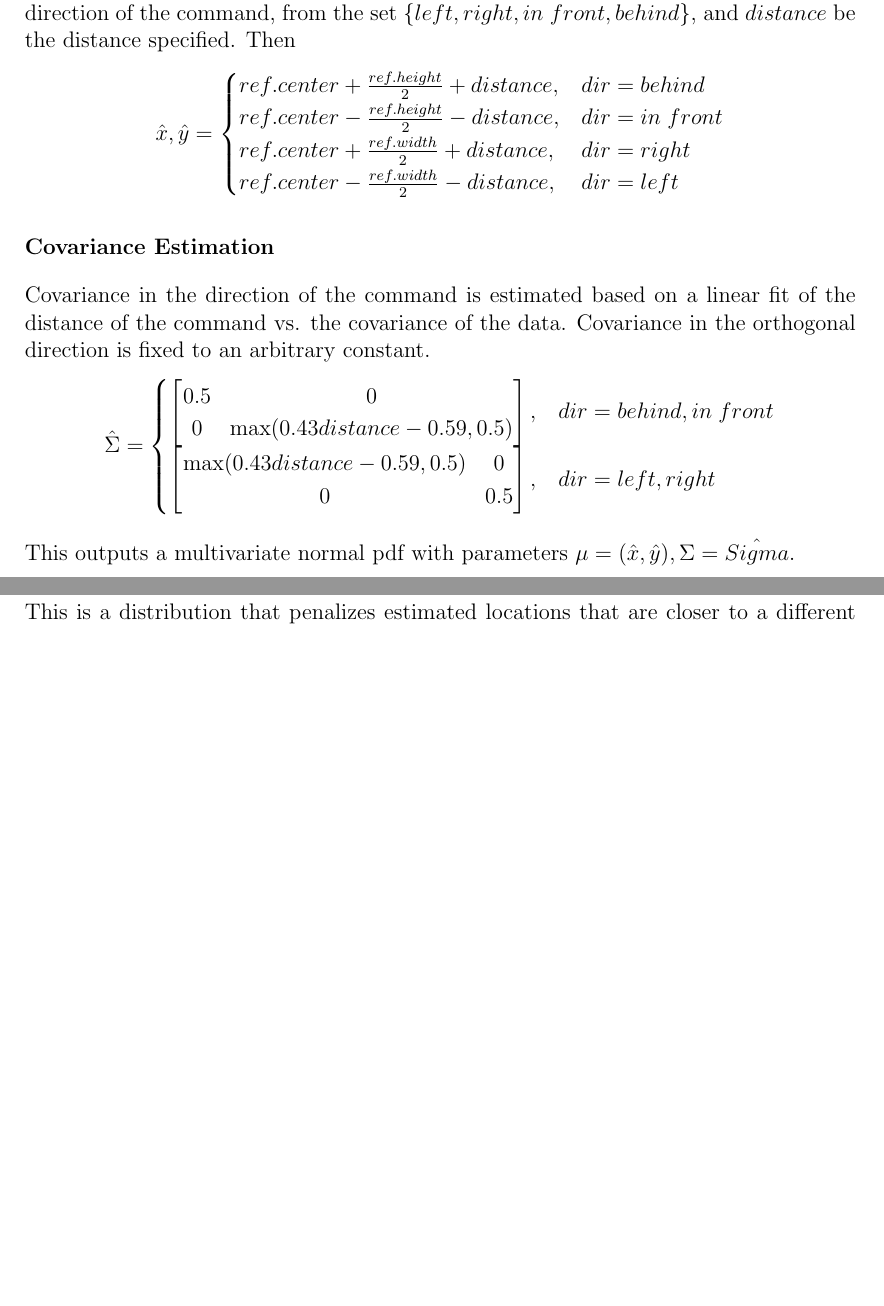
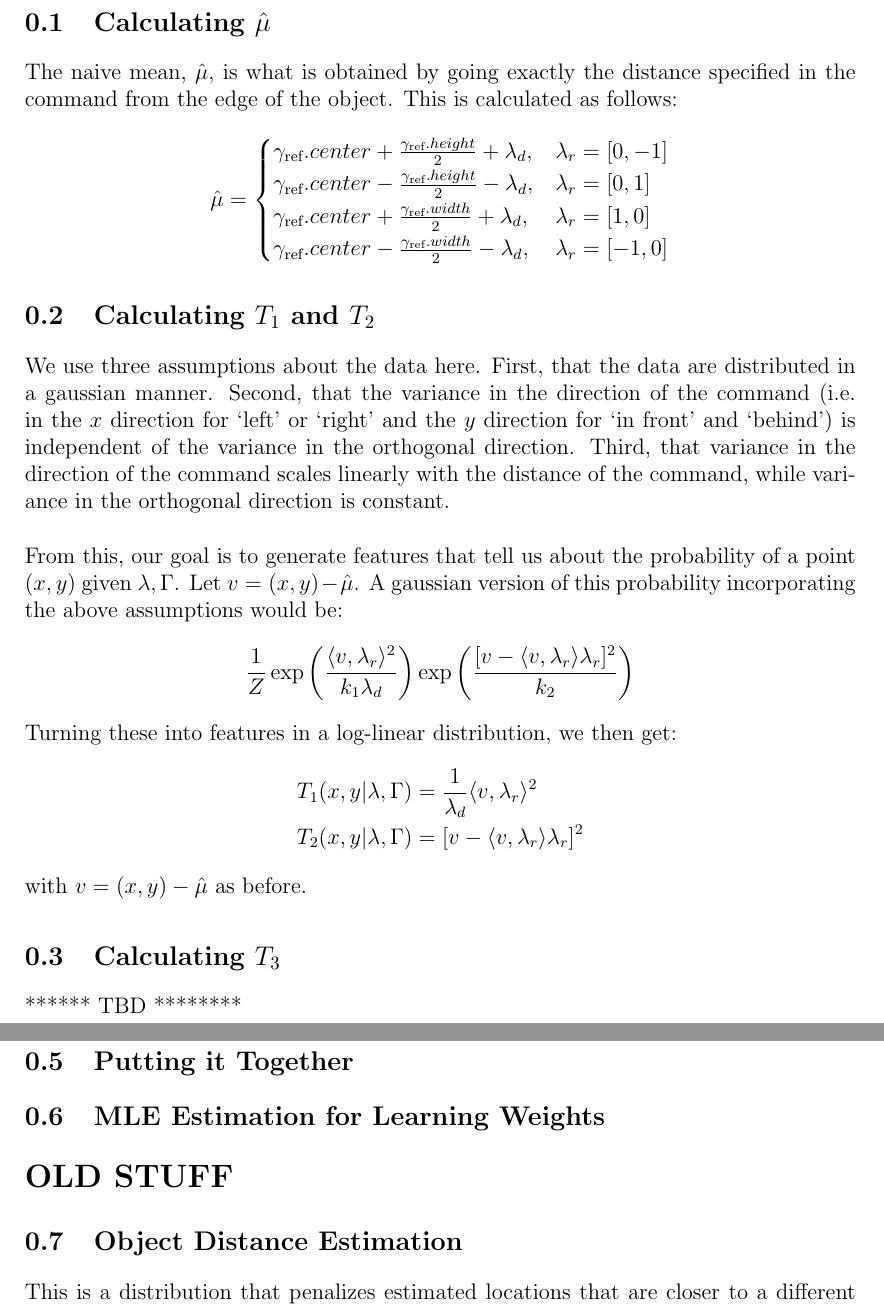
Before and after one commit to ayerobot/referential_expressions, a LaTeX document (about/current_model.tex): two parts of pages 1 and 2 of 3 before the commit and two parts of pages 2 and 3 of 4 after it, joined at a grey line, cut at the place of the change, the shorter picture padded with empty space. Compiled offline with pdfLaTeX.

Commit message:
added to math

```diff
--- a/about/current_model.tex
+++ b/about/current_model.tex
@@ -24,27 +79,39 @@ We believe this function will be of the form:
+\section*{Feature Calculation}
+\subsection{Calculating $\hat{\mu}$}
+The naive mean, $\hat{\mu}$, is what is obtained by going exactly the distance specified in the command from the edge of the object. This is calculated as follows:
 \[
-f(x, y, \textmd{command}, \textmd{world}) = \frac{1}{z(\lambda, \textmd{command}, \textmd{world})}\exp\bigg(\sum_{i = 1}^c \lambda_iT_i(x, y, \textmd{command}, \textmd{world})\bigg)
+\hat{\mu} = \begin{cases} \gamma_\refobj.center + \frac{\gamma_\refobj.height}{2} + \lambda_d, & \lambda_r = [0, -1] \\
+\gamma_\refobj.center - \frac{\gamma_\refobj.height}{2} - \lambda_d, & \lambda_r = [0, 1] \\
+ \gamma_\refobj.center + \frac{\gamma_\refobj.width}{2} + \lambda_d, & \lambda_r = [1, 0] \\
+ \gamma_\refobj.center - \frac{\gamma_\refobj.width}{2} - \lambda_d, & \lambda_r = [-1, 0] \end{cases}
 \]
 
-\subsection{Naive Gaussian}
-\subsubsection*{Mean Estimation}
-For a given command and world, let $ref$ be the reference from the command, $dir$ be the direction of the command, from the set $\{left, right, in\;front, behind\}$, and $distance$ be the distance specified. Then
+\subsection{Calculating $T_1$ and $T_2$}
+We use three assumptions about the data here. First, that the data are distributed in a gaussian manner. Second, that the variance in the direction of the command (i.e. in the $x$ direction for `left' or `right' and the $y$ direction for `in front' and `behind') is independent of the variance in the orthogonal direction. Third, that variance in the direction of the command scales linearly with the distance of the command, while variance in the orthogonal direction is constant. \\
+\\
+From this, our goal is to generate features that tell us about the probability of a point $(x, y)$ given $\lambda, \Gamma$. Let $v = (x, y) - \hat{\mu}$. A gaussian version of this probability incorporating the above assumptions would be:
 \[
-\hat{x}, \hat{y} = \begin{cases} ref.center + \frac{ref.height}{2} + distance, & dir = behind \\
-ref.center - \frac{ref.height}{2} - distance, & dir = in\;front \\
- ref.center + \frac{ref.width}{2} + distance, & dir = right \\
- ref.center - \frac{ref.width}{2} - distance, & dir = left \end{cases}
+\frac{1}{Z}\exp\bigg(\frac{\langle v, \lambda_r\rangle^2}{k_1 \lambda_d}\bigg)\exp\bigg(\frac{[v - \langle v, \lambda_r\rangle\lambda_r]^2}{k_2}\bigg)
 \]
+Turning these into features in a log-linear distribution, we then get:
+\begin{equation*}
+\begin{split}
+T_1(x, y | \lambda, \Gamma) &= \frac{1}{\lambda_d} \langle v, \lambda_r \rangle^2 \\
+T_2(x, y | \lambda, \Gamma) &= [v - \langle v, \lambda_r \rangle\lambda_r]^2 \\
+\end{split}
+\end{equation*}
+with $v = (x, y) - \hat{\mu}$ as before.
 
-\subsubsection*{Covariance Estimation}
-Covariance in the direction of the command is estimated based on a linear fit of the distance of the command vs. the covariance of the data. Covariance in the orthogonal direction is fixed to an arbitrary constant.
-\[
-\hat{\Sigma} = \begin{cases}
-\begin{bmatrix} 0.5 & 0 \\ 0 & \max(0.43distance - 0.59, 0.5) \end{bmatrix}, & dir = behind, in\;front\\
-\begin{bmatrix} \max(0.43distance - 0.59, 0.5) & 0 \\ 0 & 0.5 \end{bmatrix}, & dir = left, right
-\end{cases}
-\]
+\subsection{Calculating $T_3$}
+****** TBD ********
 
-This outputs a multivariate normal pdf with parameters $\mu = (\hat{x}, \hat{y}), \Sigma = \hat{Sigma}$.
+\subsection{Calculating $T_4$}
+
+\subsection{Putting it Together}
+
+\subsection{MLE Estimation for Learning Weights}
+
+\section*{OLD STUFF}
 
 \subsection{Object Distance Estimation}
 This is a distribution that penalizes estimated locations that are closer to a different object in the world than they are to the reference object. It takes the form of an exponential distribution. The parameter was found via grid search.
```
Also changed, not shown: about/current_model.pdf, about/current_model.tex (69 more changed lines).
